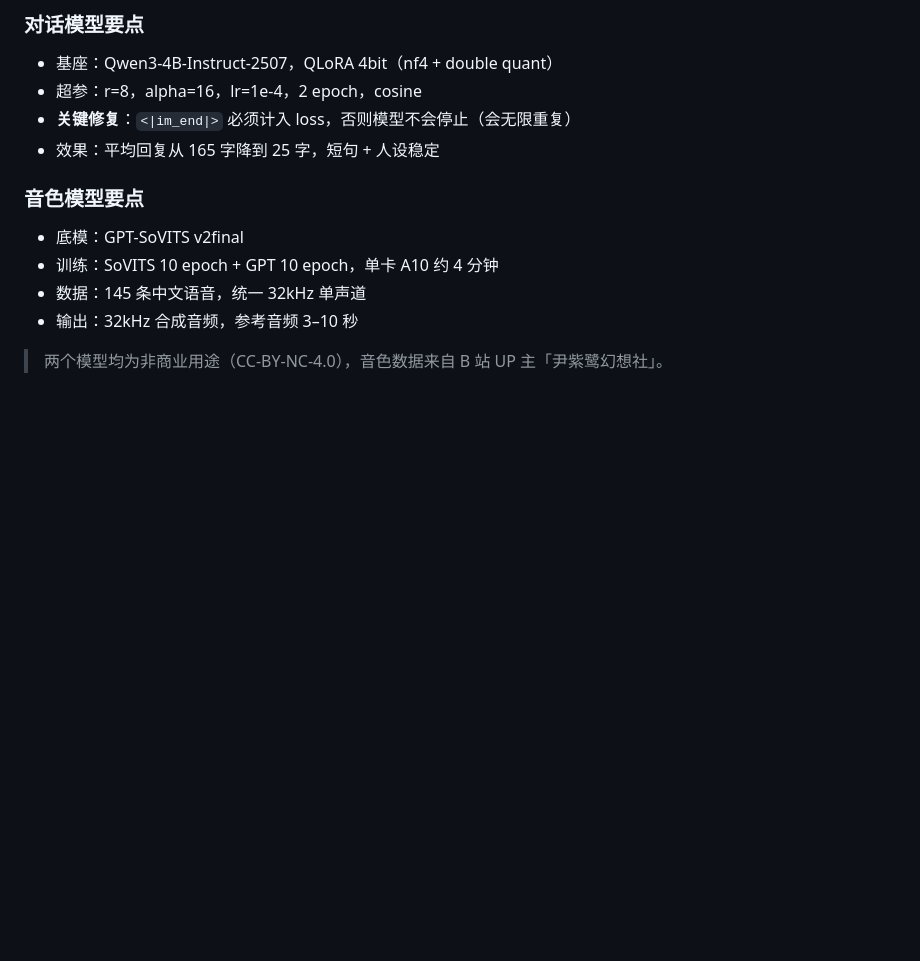
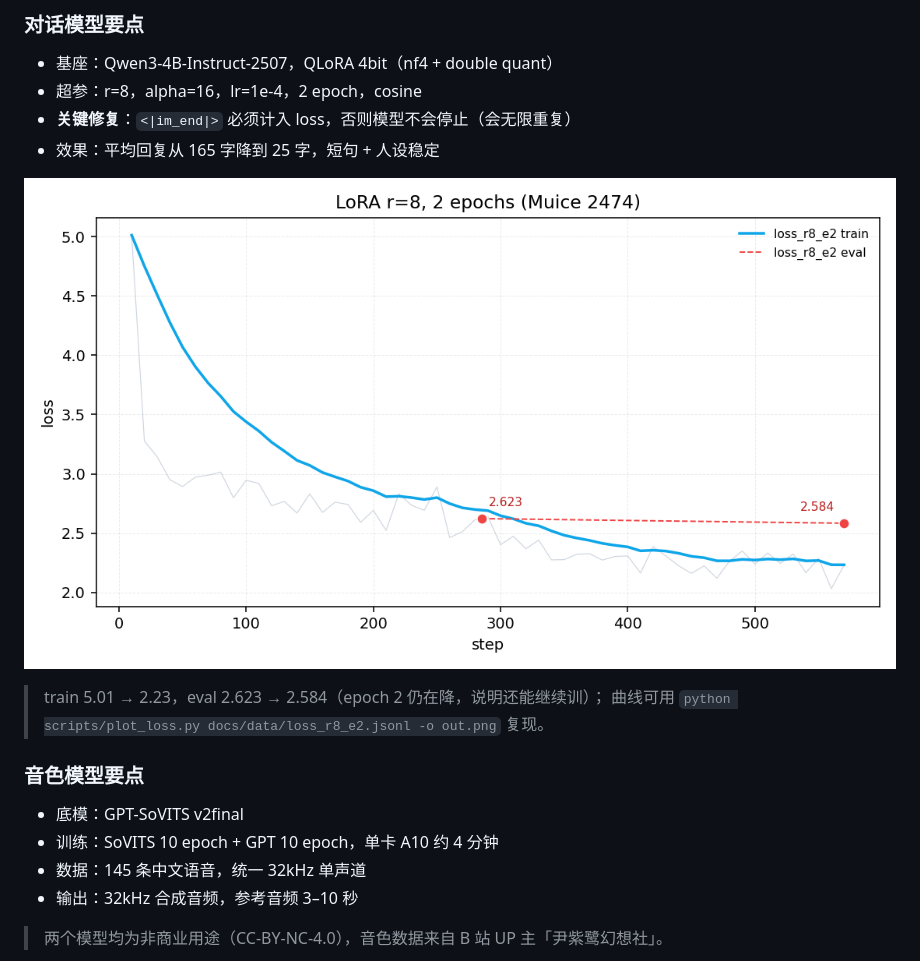
Before and after one commit to 973172915/im, a Markdown page: README.md, the part around the change. GitHub-like rendering; pictures changed too: docs/images/loss_r8_e2.png (added); blank space fills up the shorter version.

```diff
--- a/README.md
+++ b/README.md
@@ -82,6 +82,11 @@
 - 超参：r=8，alpha=16，lr=1e-4，2 epoch，cosine
 - **关键修复**：`<|im_end|>` 必须计入 loss，否则模型不会停止（会无限重复）
 - 效果：平均回复从 165 字降到 25 字，短句 + 人设稳定
+
+![loss](docs/images/loss_r8_e2.png)
+
+> train 5.01 → 2.23，eval 2.623 → 2.584（epoch 2 仍在降，说明还能继续训）；
+> 曲线可用 `python scripts/plot_loss.py docs/data/loss_r8_e2.jsonl -o out.png` 复现。
 
 ### 音色模型要点
 
```
Also changed, not shown: docs/training.md (+31 -0 lines), 3 other files.
